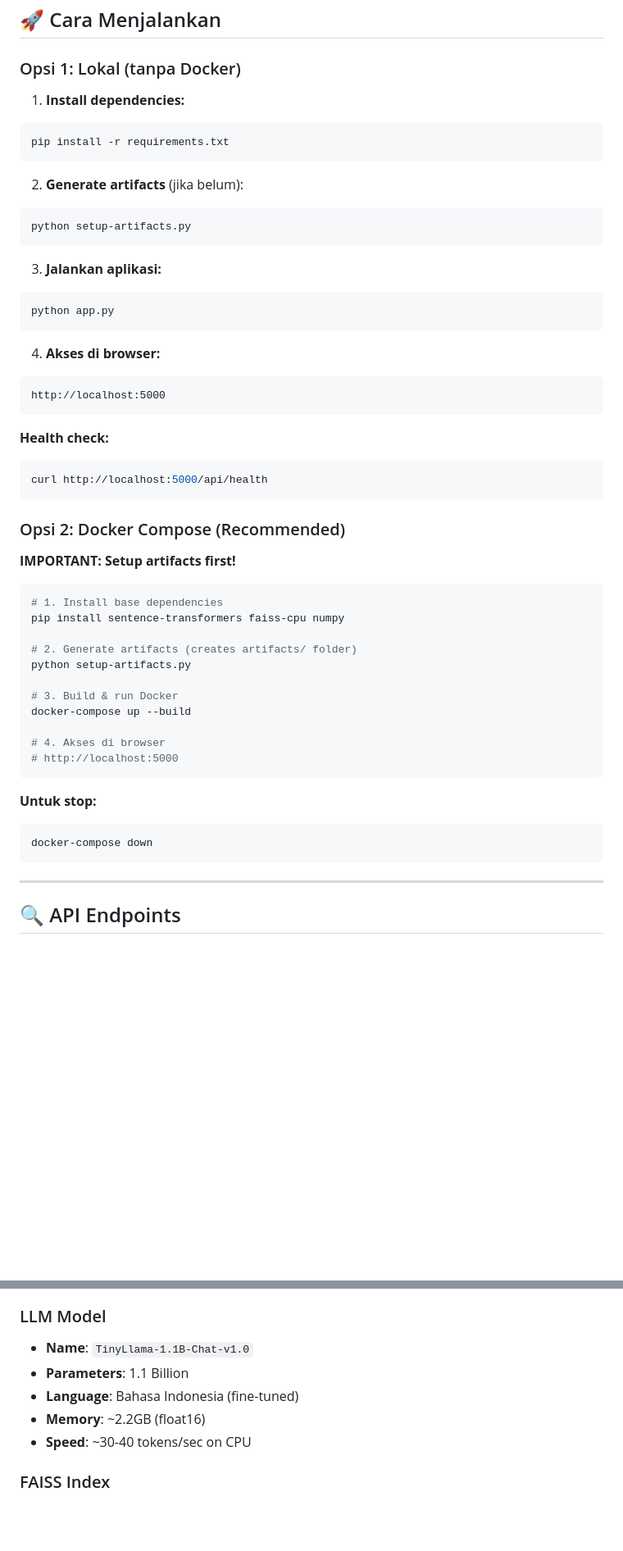
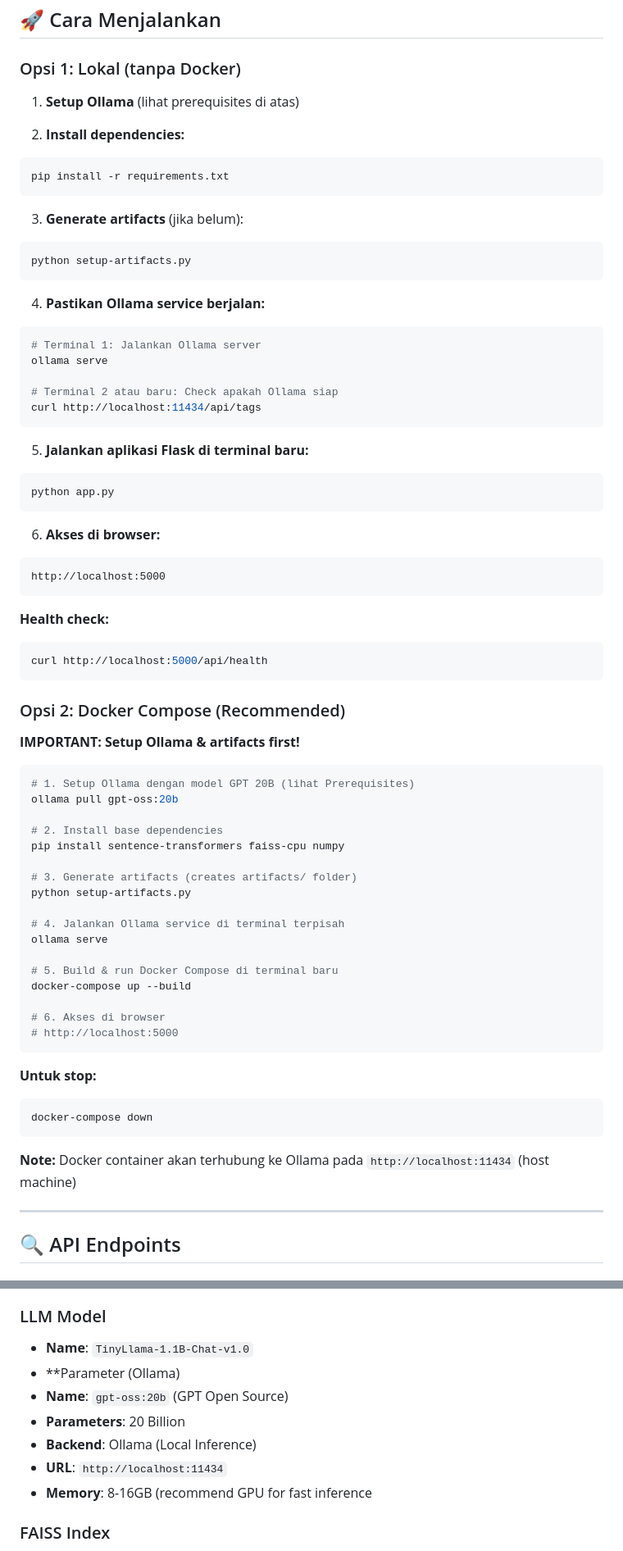
Before and after one commit to mulyodwi16/batik-AITutor, a Markdown page: README.md, 2 parts joined by grey strips. Shown at 82% size. Drawn GitHub-style; blank space fills up the shorter version.

Commit message:
Update README: Migrate from TinyLlama to Ollama GPT 20B

````diff
--- a/README.md
+++ b/README.md
@@ -76,22 +91,33 @@ python setup-artifacts.py
 
 ### Opsi 1: Lokal (tanpa Docker)
 
-1. **Install dependencies:**
+1. **Setup Ollama** (lihat prerequisites di atas)
+
+2. **Install dependencies:**
 ```bash
 pip install -r requirements.txt
 ```
 
-2. **Generate artifacts** (jika belum):
+3. **Generate artifacts** (jika belum):
 ```bash
 python setup-artifacts.py
 ```
 
-3. **Jalankan aplikasi:**
+4. **Pastikan Ollama service berjalan:**
+```bash
+# Terminal 1: Jalankan Ollama server
+ollama serve
+
+# Terminal 2 atau baru: Check apakah Ollama siap
+curl http://localhost:11434/api/tags
+```
+
+5. **Jalankan aplikasi Flask di terminal baru:**
 ```bash
 python app.py
 ```
 
-4. **Akses di browser:**
+6. **Akses di browser:**
 ```
 http://localhost:5000
 ```
@@ -101,23 +127,27 @@ http://localhost:5000
 curl http://localhost:5000/api/health
 ```
 
-
-
 ### Opsi 2: Docker Compose (Recommended)
 
-**IMPORTANT: Setup artifacts first!**
+**IMPORTANT: Setup Ollama & artifacts first!**
 
 ```bash
-# 1. Install base dependencies
+# 1. Setup Ollama dengan model GPT 20B (lihat Prerequisites)
+ollama pull gpt-oss:20b
+
+# 2. Install base dependencies
 pip install sentence-transformers faiss-cpu numpy
 
-# 2. Generate artifacts (creates artifacts/ folder)
+# 3. Generate artifacts (creates artifacts/ folder)
 python setup-artifacts.py
 
-# 3. Build & run Docker
+# 4. Jalankan Ollama service di terminal terpisah
+ollama serve
+
+# 5. Build & run Docker Compose di terminal baru
 docker-compose up --build
 
-# 4. Akses di browser
+# 6. Akses di browser
 # http://localhost:5000
 ```
 
@@ -125,6 +155,8 @@ docker-compose up --build
 ```bash
 docker-compose down
 ```
+
+**Note:** Docker container akan terhubung ke Ollama pada `http://localhost:11434` (host machine)
 
 ---
 
@@ -211,11 +243,12 @@ AI-Tutor/
 
 ### LLM Model
 - **Name**: `TinyLlama-1.1B-Chat-v1.0`
-- **Parameters**: 1.1 Billion
-- **Language**: Bahasa Indonesia (fine-tuned)
-- **Memory**: ~2.2GB (float16)
-- **Speed**: ~30-40 tokens/sec on CPU
-
+- **Parameter (Ollama)
+- **Name**: `gpt-oss:20b` (GPT Open Source)
+- **Parameters**: 20 Billion
+- **Backend**: Ollama (Local Inference)
+- **URL**: `http://localhost:11434`
+- **Memory**: 8-16GB (recommend GPU for fast inference
 ### FAISS Index
 - **Type**: IndexFlatIP (cosine similarity)
 - **Complexity**: O(n) search, O(1) for fixed k
````
Also changed, not shown: other parts of README.md (+22 -7 lines).
